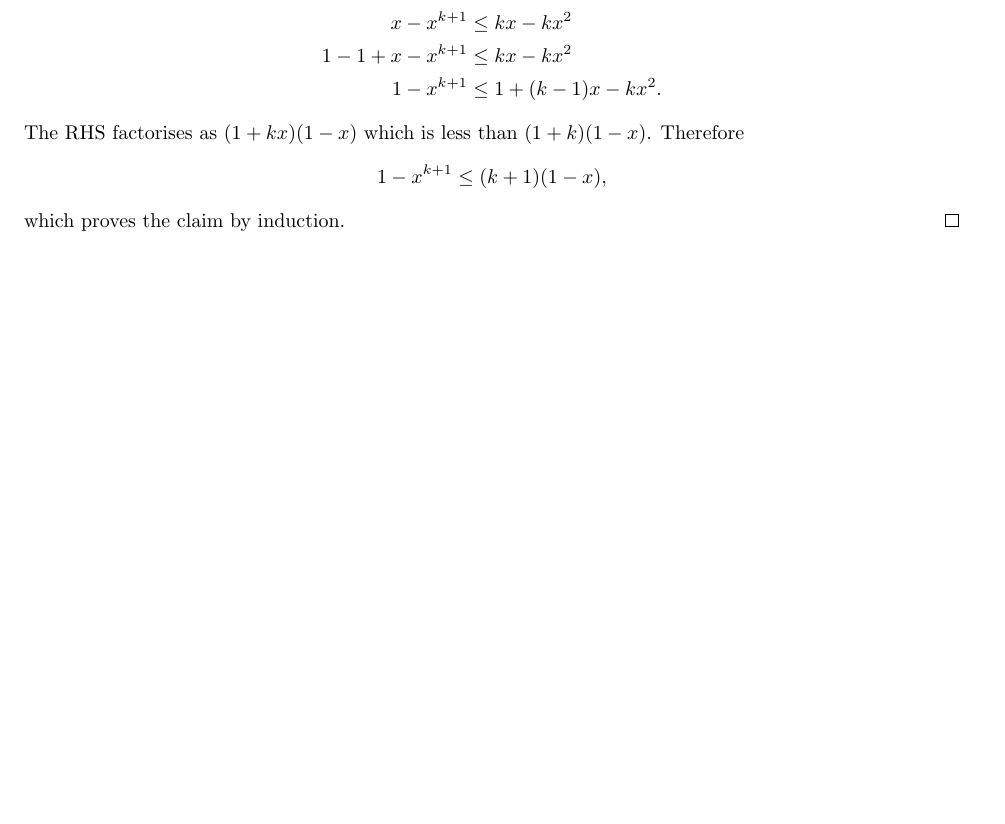
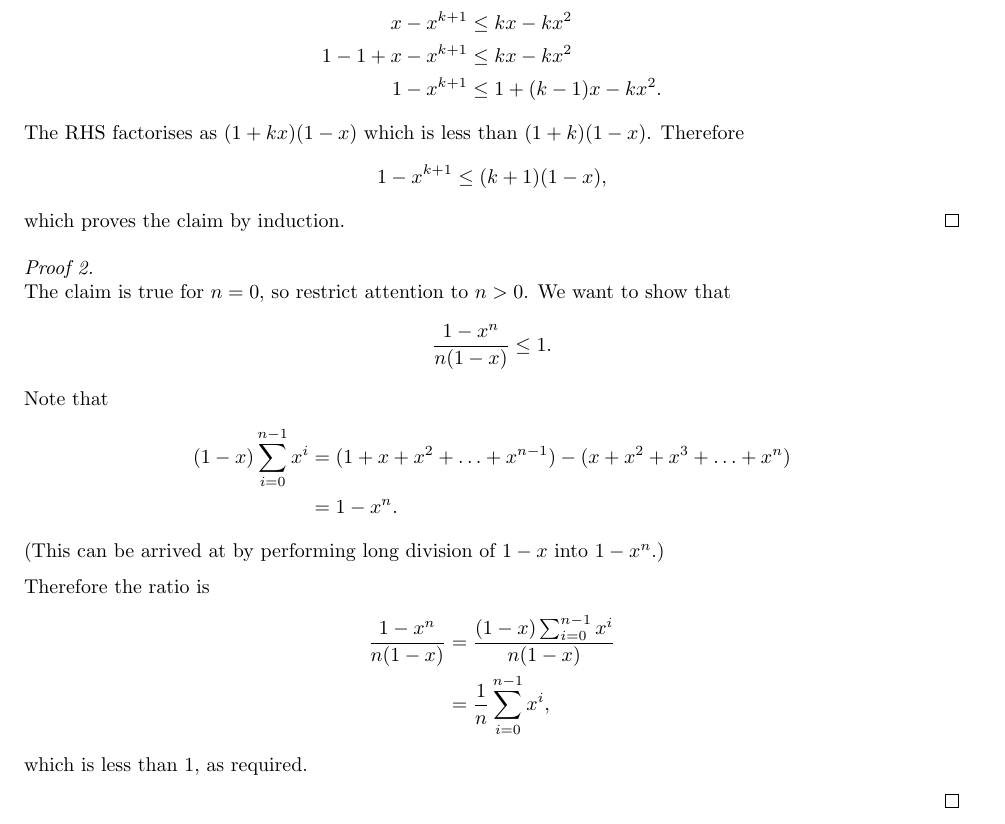
Before and after one commit to dandavison/mathematics, a LaTeX thesis (notes.tex, which reads real-analysis.tex): part of page 58 of 227, cut so that both start at the same text, the shorter picture padded with empty space. Compiled offline with pdfLaTeX.

Commit message:
Twelve landmarks proof 2

```diff
--- a/real-analysis.tex
+++ b/real-analysis.tex
@@ -577,3 +577,24 @@ y)/y}$.
   \end{align*}
   which proves the claim by induction.
 \end{proof}
+
+\begin{proof}[Proof 2]~\\
+  The claim is true for $n=0$, so restrict attention to $n > 0$. We want to show that
+  \begin{align*}
+    \frac{1 - x^n}{n(1 - x)} \leq 1.
+  \end{align*}
+  Note that
+  \begin{align*}
+    (1 - x)\sum_{i=0}^{n-1}x^i &= (1 + x + x^2 + \ldots + x^{n-1}) - (x + x^2 + x^3 + \ldots + x^n)\\
+                              &= 1 - x^n.
+  \end{align*}
+  (This can be arrived at by performing long division of $1-x$ into $1 - x^n$.)
+
+  Therefore the ratio is
+  \begin{align*}
+    \frac{1 - x^n}{n(1 - x)} &= \frac{(1 - x)\sum_{i=0}^{n-1}x^i}{n(1 - x)}\\
+                             &= \frac{1}{n}\sum_{i=0}^{n-1}x^i,
+  \end{align*}
+  which is less than 1, as required.
+
+\end{proof}
```
